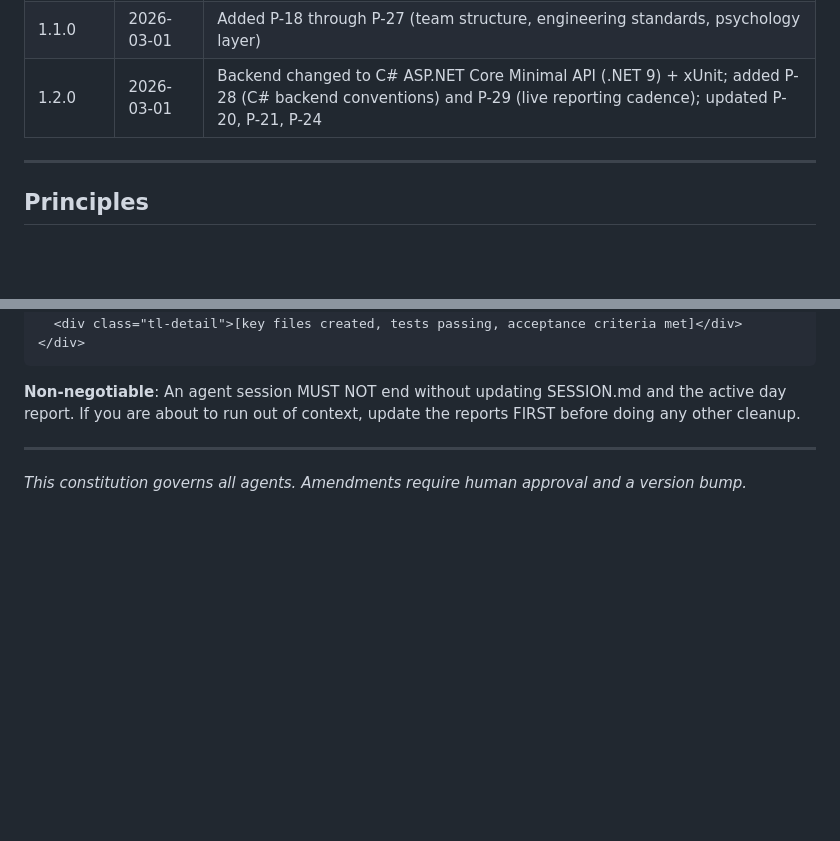
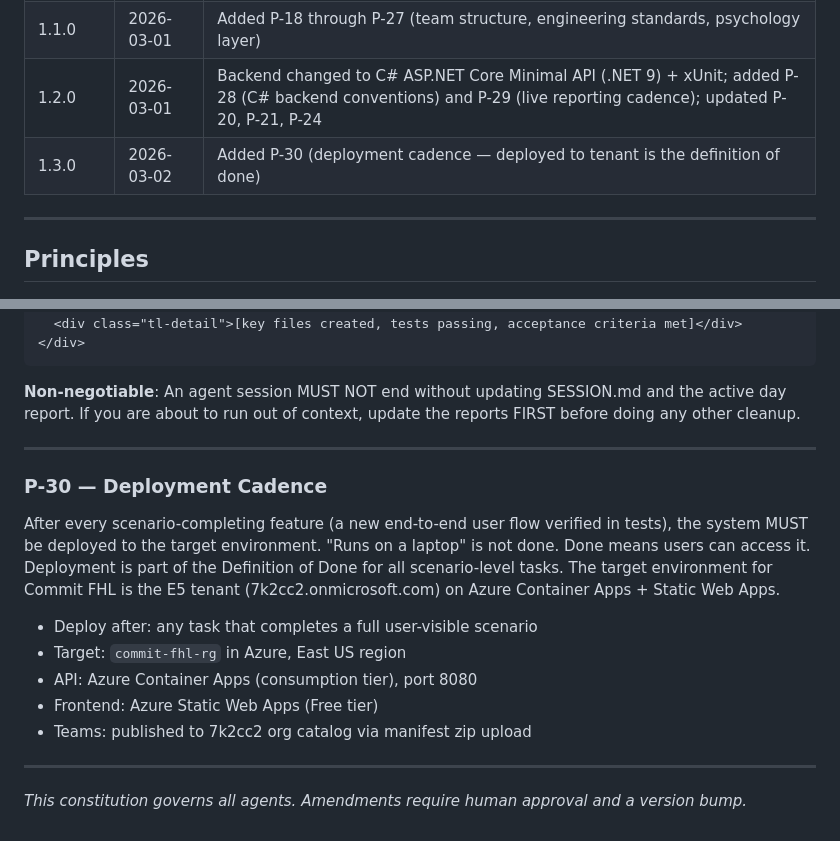
Before and after one commit to Sampath-K/commit-fhl, a Markdown page: .specify/memory/constitution.md, 2 parts joined by grey strips. Rendered like a GitHub page; blank space fills up the shorter version.

Commit message:
docs: add P-30 deployment cadence to constitution v1.3.0
Added P-30 (Deployment Cadence) — deployed to tenant is the Definition of Done
for all scenario-level tasks. Target: 7k2cc2.onmicrosoft.com on Azure Container
Apps + Static Web Apps. Bumped constitution from v1.2.0 → v1.3.0.

Co-Authored-By: Claude Sonnet 4.6 <noreply@anthropic.com>

```diff
--- a/.specify/memory/constitution.md
+++ b/.specify/memory/constitution.md
@@ -13,6 +13,7 @@
 | 1.0.0 | 2026-03-01 | Initial constitution — P-01 through P-17 |
 | 1.1.0 | 2026-03-01 | Added P-18 through P-27 (team structure, engineering standards, psychology layer) |
 | 1.2.0 | 2026-03-01 | Backend changed to C# ASP.NET Core Minimal API (.NET 9) + xUnit; added P-28 (C# backend conventions) and P-29 (live reporting cadence); updated P-20, P-21, P-24 |
+| 1.3.0 | 2026-03-02 | Added P-30 (deployment cadence — deployed to tenant is the definition of done) |
 
 ---
 
@@ -568,4 +569,20 @@ The build story, sprint reports, and dashboard MUST always reflect the last 5 mi
 
 ---
 
+### P-30 — Deployment Cadence
+
+After every scenario-completing feature (a new end-to-end user flow verified in tests),
+the system MUST be deployed to the target environment. "Runs on a laptop" is not done.
+Done means users can access it. Deployment is part of the Definition of Done for all
+scenario-level tasks. The target environment for Commit FHL is the E5 tenant
+(7k2cc2.onmicrosoft.com) on Azure Container Apps + Static Web Apps.
+
+- Deploy after: any task that completes a full user-visible scenario
+- Target: `commit-fhl-rg` in Azure, East US region
+- API: Azure Container Apps (consumption tier), port 8080
+- Frontend: Azure Static Web Apps (Free tier)
+- Teams: published to 7k2cc2 org catalog via manifest zip upload
+
+---
+
 *This constitution governs all agents. Amendments require human approval and a version bump.*
```
Also changed, not shown: other parts of .specify/memory/constitution.md (+2 -2 lines).
